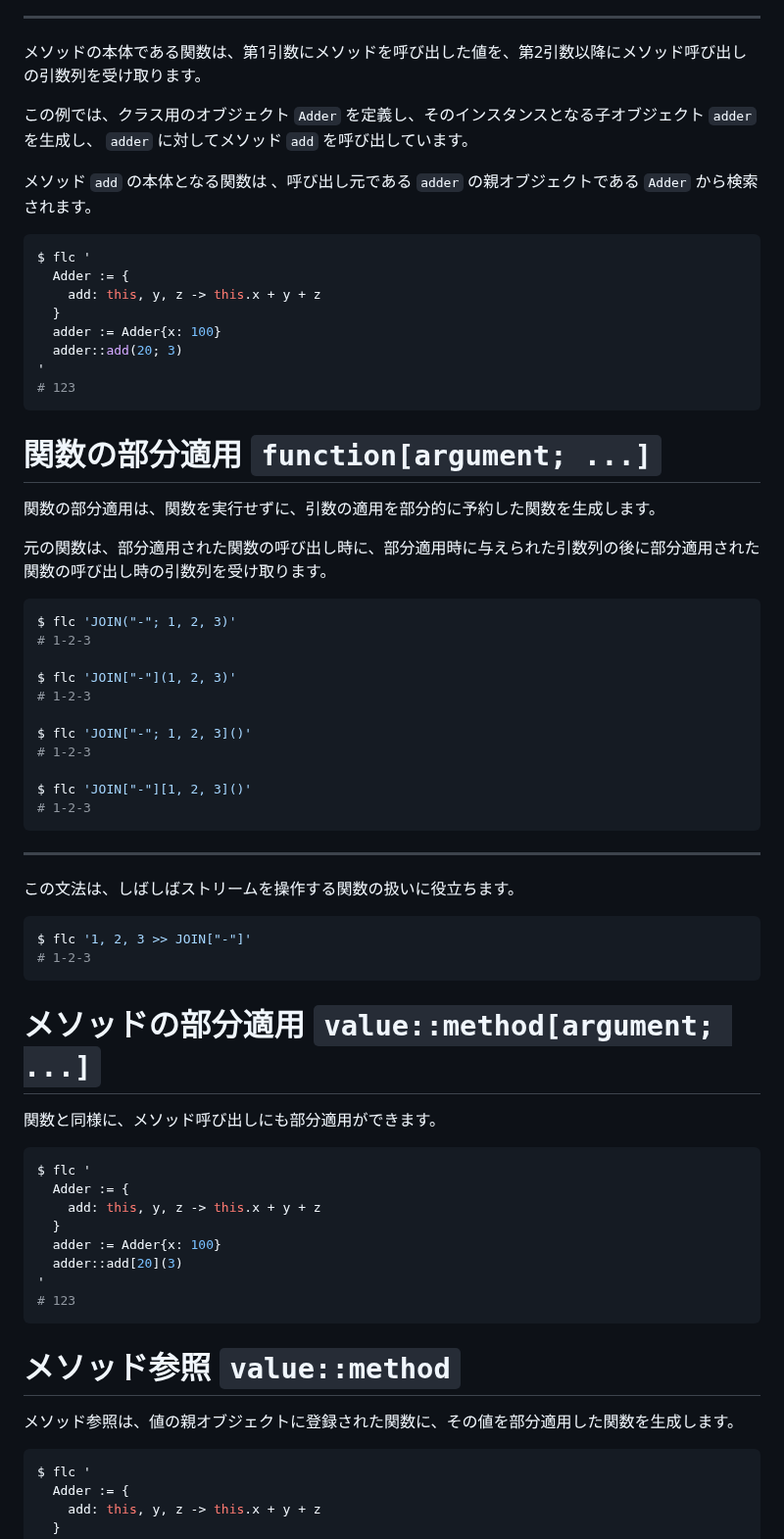
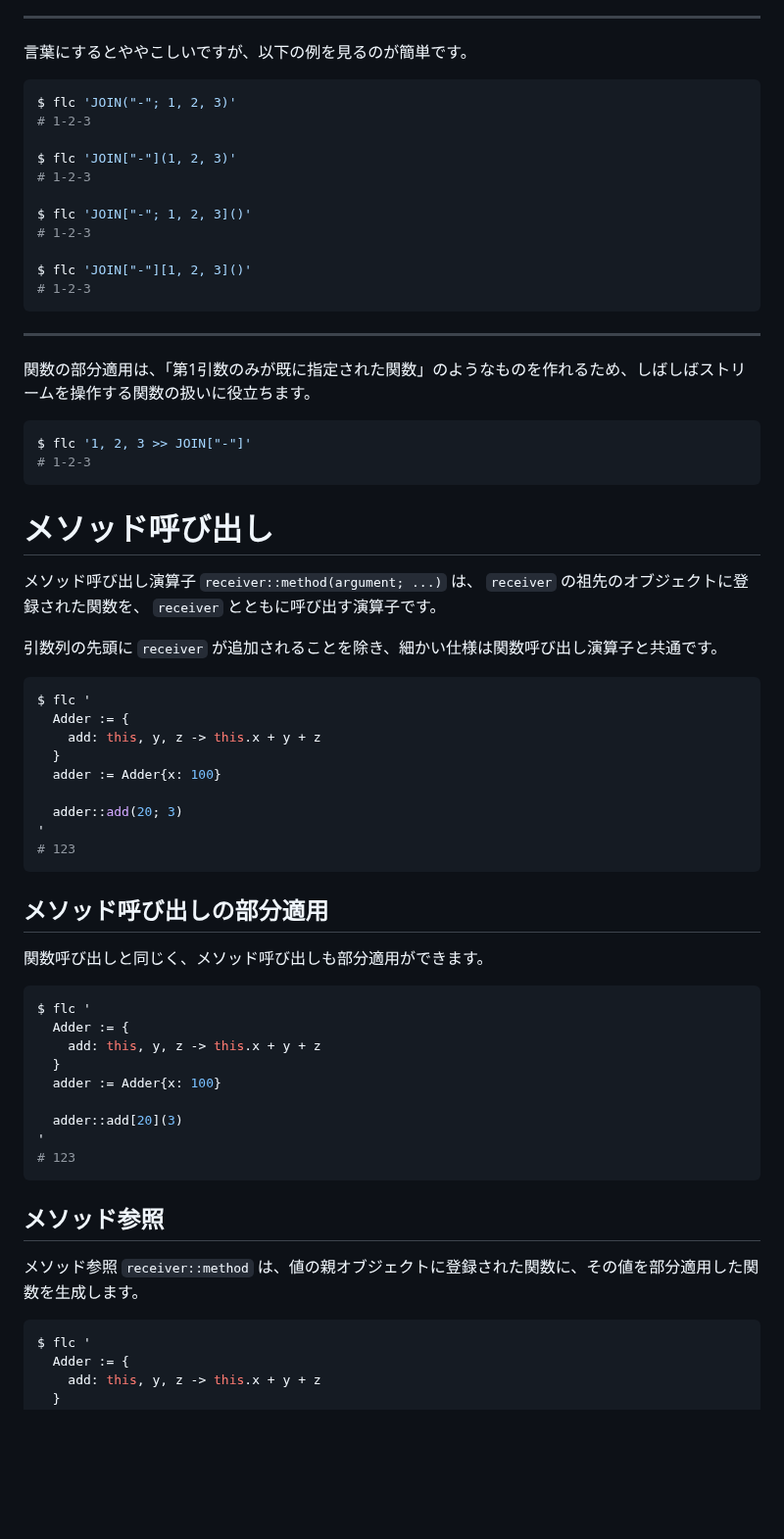
Before and after one commit to MirrgieRiana/fluorite12, a Markdown page: doc/ja/FUNCTION.md, the part around one of its changes. Shown at 98% size. Drawn GitHub-style; blank space fills up the shorter version.

````diff
--- a/doc/ja/FUNCTION.md
+++ b/doc/ja/FUNCTION.md
@@ -24,28 +168,7 @@ $ flc '"value"::`$&_`()'
 
 ---
 
-メソッドの本体である関数は、第1引数にメソッドを呼び出した値を、第2引数以降にメソッド呼び出しの引数列を受け取ります。
-
-この例では、クラス用のオブジェクト `Adder` を定義し、そのインスタンスとなる子オブジェクト `adder` を生成し、 `adder` に対してメソッド `add` を呼び出しています。
-
-メソッド `add` の本体となる関数は 、呼び出し元である `adder` の親オブジェクトである `Adder` から検索されます。
-
-```shell
-$ flc '
-  Adder := {
-    add: this, y, z -> this.x + y + z
-  }
-  adder := Adder{x: 100}
-  adder::add(20; 3)
-'
-# 123
-```
-
-# 関数の部分適用 `function[argument; ...]`
-
-関数の部分適用は、関数を実行せずに、引数の適用を部分的に予約した関数を生成します。
-
-元の関数は、部分適用された関数の呼び出し時に、部分適用時に与えられた引数列の後に部分適用された関数の呼び出し時の引数列を受け取ります。
+言葉にするとややこしいですが、以下の例を見るのが簡単です。
 
 ```shell
 $ flc 'JOIN("-"; 1, 2, 3)'
@@ -63,16 +186,18 @@ $ flc 'JOIN["-"][1, 2, 3]()'
 
 ---
 
-この文法は、しばしばストリームを操作する関数の扱いに役立ちます。
+関数の部分適用は、「第1引数のみが既に指定された関数」のようなものを作れるため、しばしばストリームを操作する関数の扱いに役立ちます。
 
 ```shell
 $ flc '1, 2, 3 >> JOIN["-"]'
 # 1-2-3
 ```
 
-# メソッドの部分適用 `value::method[argument; ...]`
+# メソッド呼び出し
 
-関数と同様に、メソッド呼び出しにも部分適用ができます。
+メソッド呼び出し演算子 `receiver::method(argument; ...)` は、 `receiver` の祖先のオブジェクトに登録された関数を、 `receiver` とともに呼び出す演算子です。
+
+引数列の先頭に `receiver` が追加されることを除き、細かい仕様は関数呼び出し演算子と共通です。
 
 ```shell
 $ flc '
@@ -80,14 +205,31 @@ $ flc '
     add: this, y, z -> this.x + y + z
   }
   adder := Adder{x: 100}
+
+  adder::add(20; 3)
+'
+# 123
+```
+
+## メソッド呼び出しの部分適用
+
+関数呼び出しと同じく、メソッド呼び出しも部分適用ができます。
+
+```shell
+$ flc '
+  Adder := {
+    add: this, y, z -> this.x + y + z
+  }
+  adder := Adder{x: 100}
+
   adder::add[20](3)
 '
 # 123
 ```
 
-# メソッド参照 `value::method`
+## メソッド参照
 
-メソッド参照は、値の親オブジェクトに登録された関数に、その値を部分適用した関数を生成します。
+メソッド参照 `receiver::method` は、値の親オブジェクトに登録された関数に、その値を部分適用した関数を生成します。
 
 ```shell
 $ flc '
````
Also changed, not shown: other parts of doc/ja/FUNCTION.md (+155 -27 lines), doc/ja/STREAM.md (+0 -64 lines).
